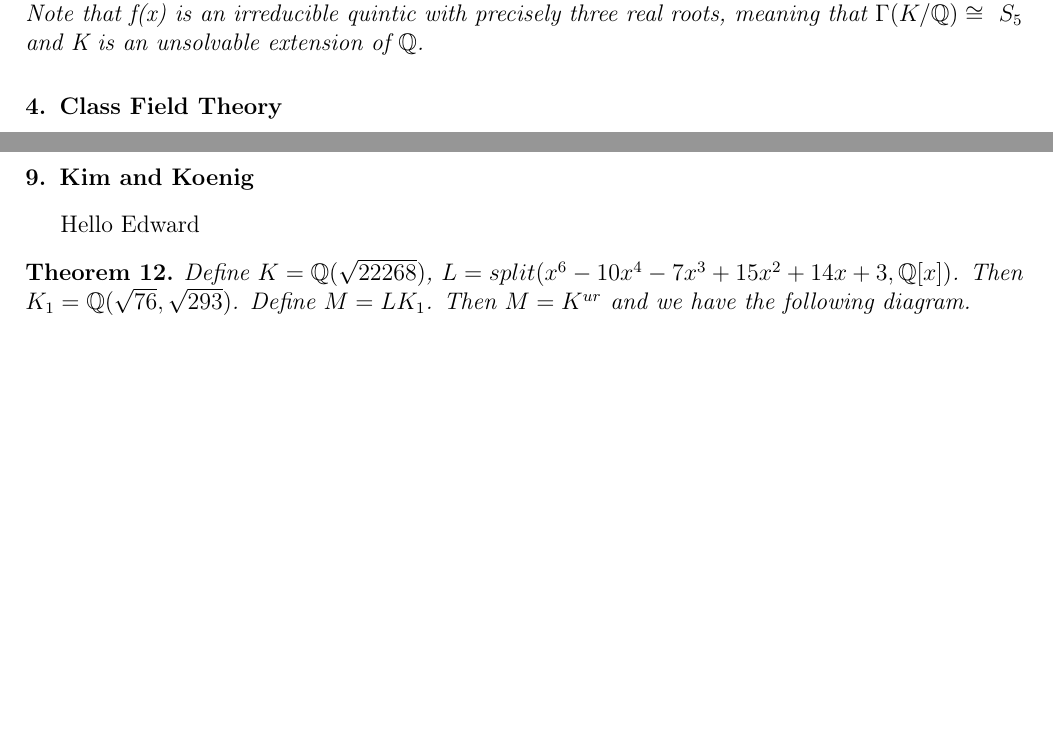
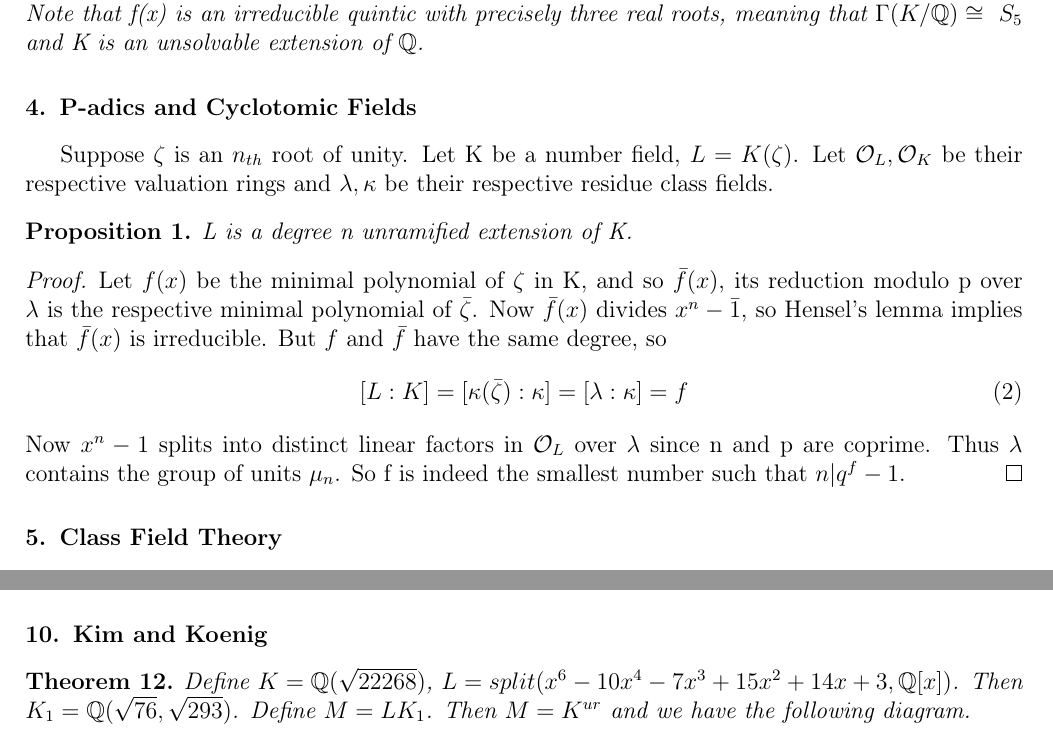
Before and after one commit to samuel-bodansky/Dissertation-Work, a LaTeX paper (diss_21_01_19.tex): two parts of pages 2 and 10 of 16, joined at a grey line, cut so that both start at the same text, the shorter picture padded with empty space. Compiled offline with pdfLaTeX.

Commit message:
added beginning of cyclotomic; TODO write on p-adics

```diff
--- a/diss_21_01_19.tex
+++ b/diss_21_01_19.tex
@@ -8,6 +8,7 @@
 \newtheorem{lemma}[theorem]{Lemma}
 \newtheorem{corollary}{Corollary}[theorem]
 \newtheorem{definition}{Definition}
+\newtheorem{proposition}{Proposition}
 \newtheorem{example}{Example}
 \usepackage{tikz}
 \usepackage{lineno}
@@ -69,6 +70,17 @@ A field extension K of $\mathbb{Q}$ ramifies at precisely one prime iff the abso
 \begin{example}
     Suppose $f(x)=x^5-5x^4-2x^3+x^2-3x+1$, and K is the splitting field of f over $\mathbb{Q}$. Then $disc(K)=-3442951=151^3$ and so 151 is the only prime which ramifies in K over $\mathbb{Q}$. Note that f(x) is an irreducible quintic with precisely three real roots, meaning that $\Gamma(K/\mathbb{Q})\cong\ S_5$ and K is an unsolvable extension of $\mathbb{Q}$.
 \end{example}
+\section{P-adics and Cyclotomic Fields}
+Suppose $\zeta$ is an $n_{th}$ root of unity. Let K be a number field, $L=K(\zeta)$. Let $\mathcal{O}_L,\mathcal{O}_K$ be their respective valuation rings and $\lambda,\kappa$ be their respective residue class fields. \begin{proposition}
+L is a degree n unramified extension of K.
+\end{proposition}
+\begin{proof}
+Let $f(x)$ be the minimal polynomial of $\zeta$ in K, and so $\bar{f}(x)$, its reduction modulo p over $\lambda$ is the respective minimal polynomial of $\bar{\zeta}$. Now $\bar{f}(x)$ divides $x^n-\bar{1}$, so Hensel's lemma implies that $\bar{f}(x)$ is irreducible. But $f$ and $\bar{f}$ have the same degree, so \begin{equation}
+    [L:K]=[\kappa(\bar{\zeta}):\kappa]=[\lambda:\kappa]=f
+\end{equation}
+Now $x^n-1$ splits into distinct linear factors in $\mathcal{O}_L$ over $\lambda$ since n and p are coprime. Thus $\lambda$ contains the group of units $\mu_n$. So f is indeed the smallest number such that $n|q^f-1$.
+\end{proof}
+
 \section{Class Field Theory}
 Recall a prime ideal $\mathfrak{p}$ in $\mathcal{O}_K$ factors in an extension L of K as
 \par
@@ -426,7 +438,6 @@ Apply the theorem to the splitting field of f.
 \end{proof}
 Applying this result to the above proves that if the extension K exists, there are infinitely many such $q_1$ and $q_2$ satisfying the conditions.
 \section{Kim and Koenig}
-Hello Edward
 \begin{theorem}
  Define $K=\mathbb{Q}(\sqrt{22268})$, $L=split(x^6-10x^4-7x^3+15x^2+14x+3,\mathbb{Q}[x])$. Then $K_1=\mathbb{Q}(\sqrt{76},\sqrt{293})$. Define $M=LK_1$. Then $M=K^{ur}$ and we have the following diagram.
 \end{theorem}
```
Also changed, not shown: diss_21_01_19.tex (2 more changed lines).
